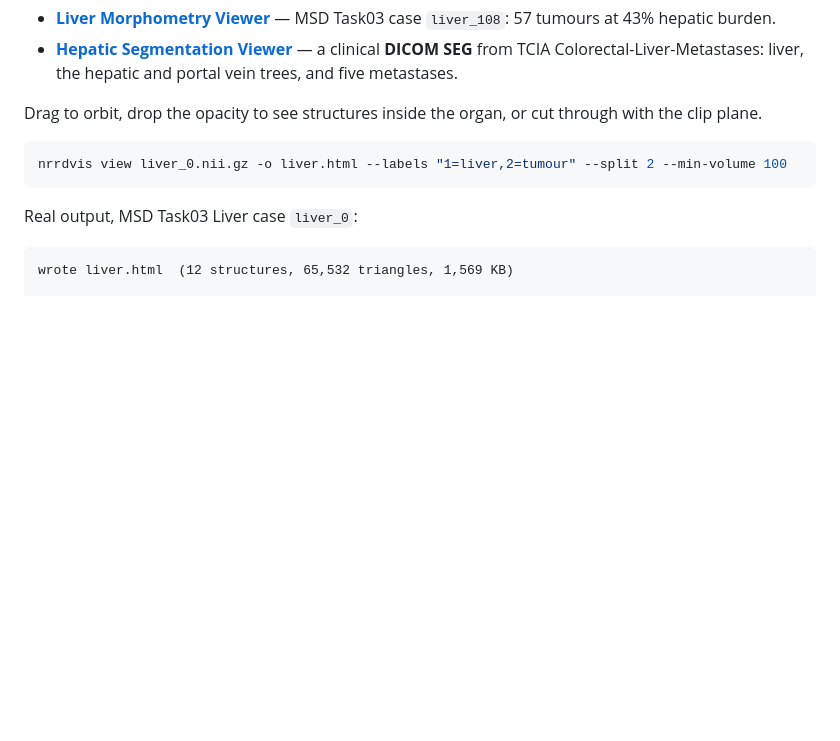
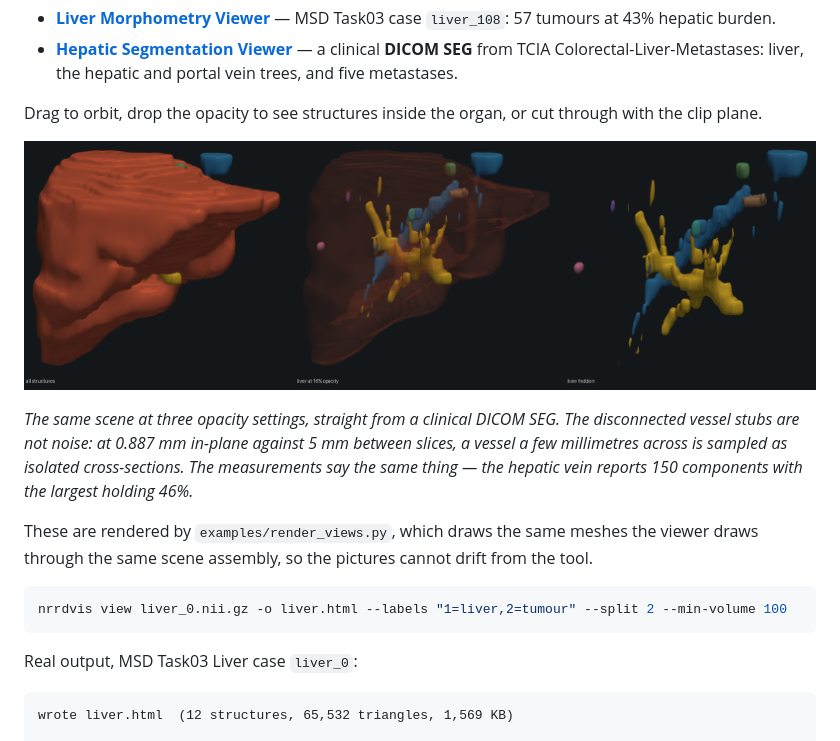
Before and after one commit to robert-piecyk/voxelmetry, a Markdown page: README.md, the part around the change. Drawn GitHub-style; pictures changed too: docs/hepatic_montage.png (added); blank space fills up the shorter version.

````diff
--- a/README.md
+++ b/README.md
@@ -17,6 +17,18 @@ Two live demos, both built from real public data by the commands below:
 
 Drag to orbit, drop the opacity to see structures inside the organ, or cut
 through with the clip plane.
+
+![Liver, hepatic and portal vein trees and five metastases, shown solid, with the liver at 16% opacity, and with the liver hidden](docs/hepatic_montage.png)
+
+*The same scene at three opacity settings, straight from a clinical DICOM SEG.
+The disconnected vessel stubs are not noise: at 0.887 mm in-plane against 5 mm
+between slices, a vessel a few millimetres across is sampled as isolated
+cross-sections. The measurements say the same thing — the hepatic vein reports
+150 components with the largest holding 46%.*
+
+These are rendered by `examples/render_views.py`, which draws the same meshes
+the viewer draws through the same scene assembly, so the pictures cannot drift
+from the tool.
 
 ```bash
 nrrdvis view liver_0.nii.gz -o liver.html --labels "1=liver,2=tumour" --split 2 --min-volume 100
````
Also changed, not shown: docs/hepatic_clip.png (added), docs/hepatic_ghost.png (added), docs/hepatic_inner.png (added), docs/hepatic_solid.png (added), 1 other file.
